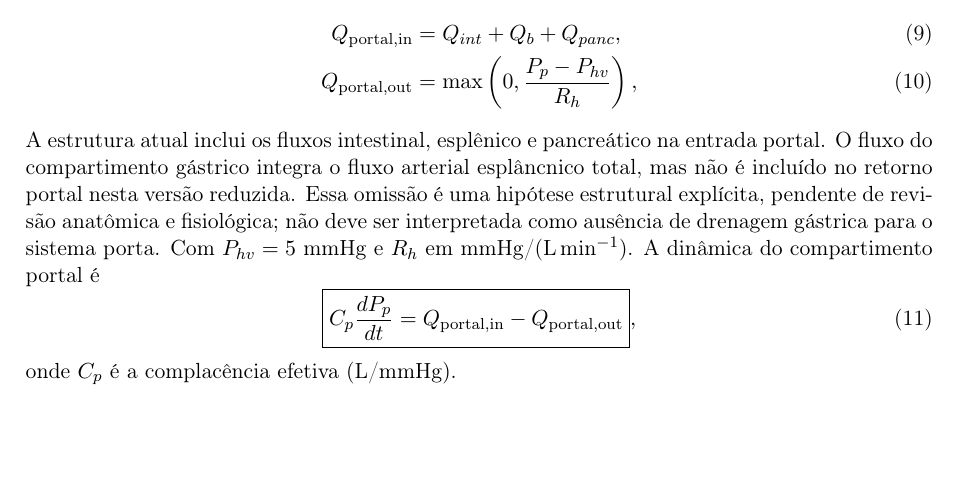
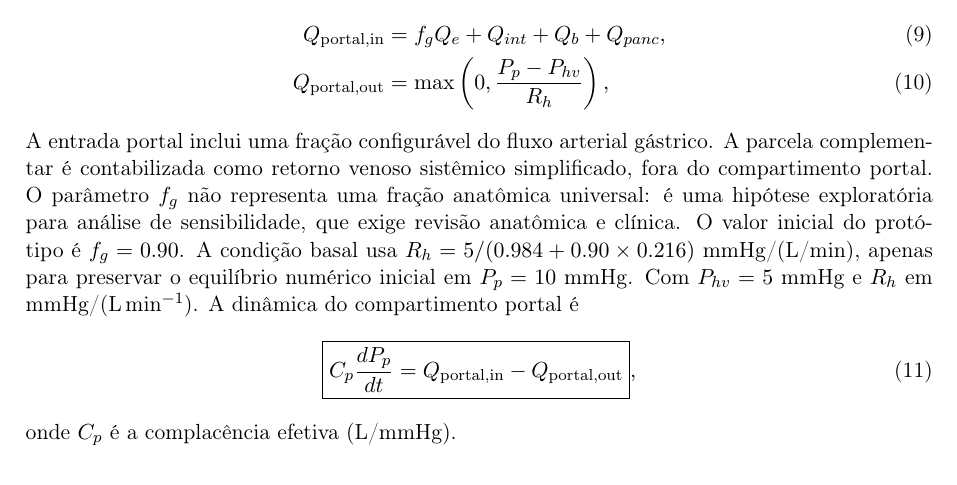
Before and after one commit to iamdatagabs/spleen, a LaTeX paper (docs/model.tex): part of page 2 of 3, cut so that both start at the same text, the shorter picture padded with empty space. Compiled offline with pdfLaTeX.

Commit message:
Implement configurable gastric portal drainage model

```diff
--- a/docs/model.tex
+++ b/docs/model.tex
@@ -61,10 +61,10 @@ A dinâmica dos leitos arteriais é representada por
 \end{equation}
 em que $\tau_i$ são constantes de tempo regionais (min) e $s_\tau$ é um fator multiplicativo adimensional. A entrada portal e a saída portal-hepática são
 \begin{align}
-Q_{\mathrm{portal,in}}&=Q_{int}+Q_b+Q_{panc},\\
+Q_{\mathrm{portal,in}}&=f_gQ_e+Q_{int}+Q_b+Q_{panc},\\
 Q_{\mathrm{portal,out}}&=\max\left(0,\frac{P_p-P_{hv}}{R_h}\right),
 \end{align}
-A estrutura atual inclui os fluxos intestinal, esplênico e pancreático na entrada portal. O fluxo do compartimento gástrico integra o fluxo arterial esplâncnico total, mas não é incluído no retorno portal nesta versão reduzida. Essa omissão é uma hipótese estrutural explícita, pendente de revisão anatômica e fisiológica; não deve ser interpretada como ausência de drenagem gástrica para o sistema porta.
+A entrada portal inclui uma fração configurável do fluxo arterial gástrico. A parcela complementar é contabilizada como retorno venoso sistêmico simplificado, fora do compartimento portal. O parâmetro $f_g$ não representa uma fração anatômica universal: é uma hipótese exploratória para análise de sensibilidade, que exige revisão anatômica e clínica. O valor inicial do protótipo é $f_g=0.90$. A condição basal usa $R_h=5/(0.984+0.90\times0.216)$ mmHg/(L/min), apenas para preservar o equilíbrio numérico inicial em $P_p=10$ mmHg.
 Com $P_{hv}=5$ mmHg e $R_h$ em mmHg/(L\,min$^{-1}$). A dinâmica do compartimento portal é
 \begin{equation}
 \boxed{C_p\frac{dP_p}{dt}=Q_{\mathrm{portal,in}}-Q_{\mathrm{portal,out}}},
```
